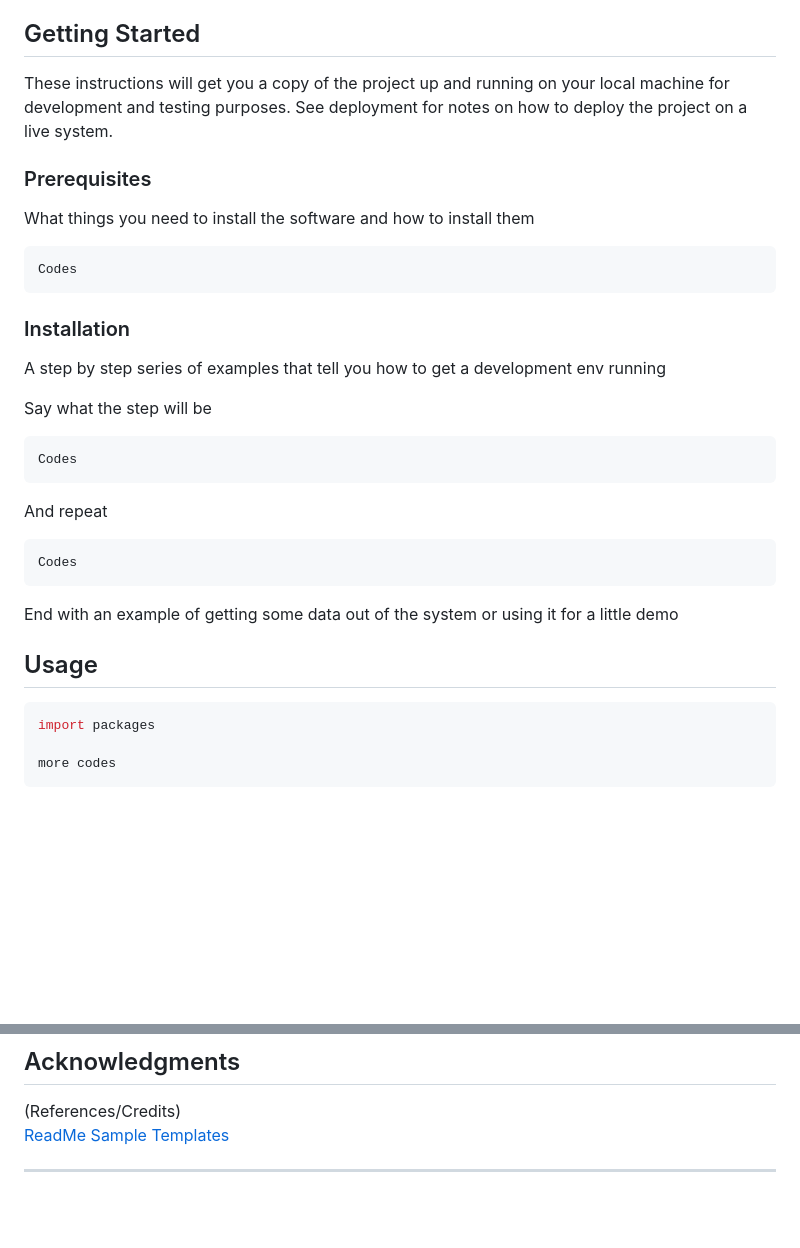
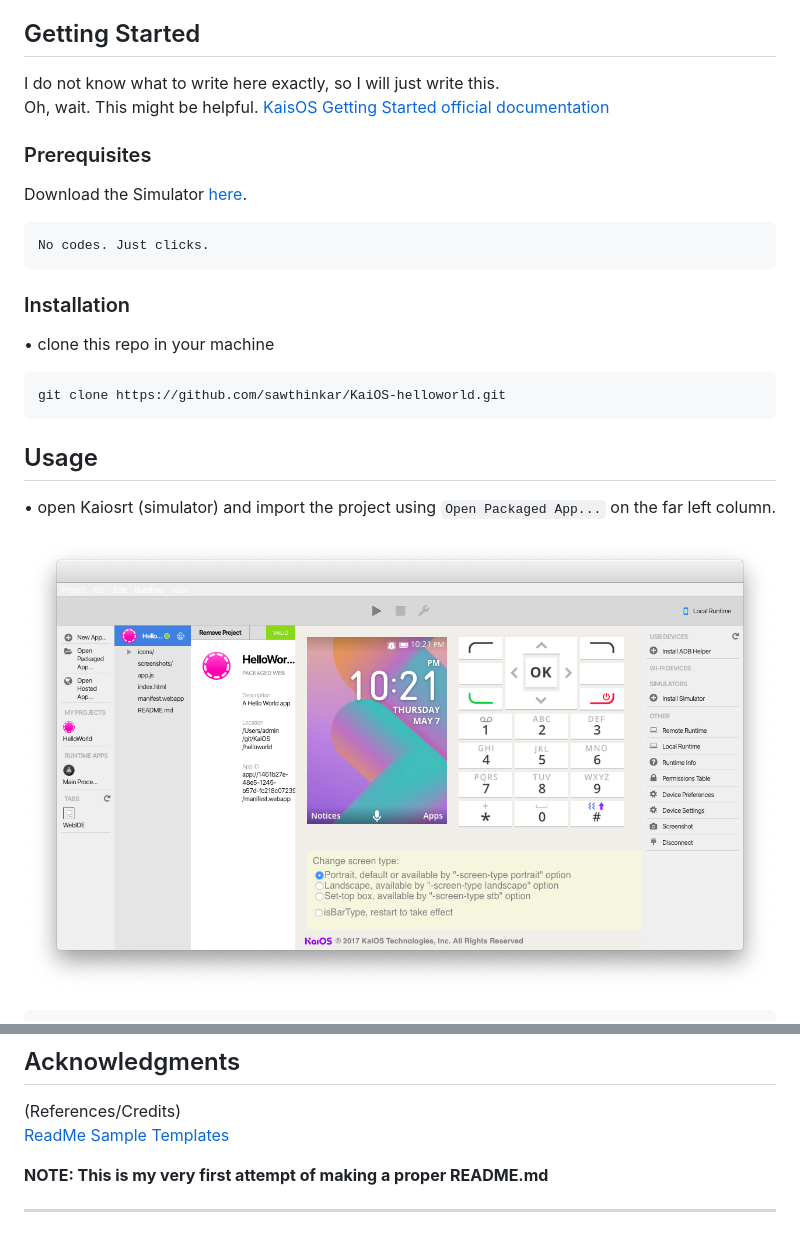
Before and after one commit to sawthinkar/KaiOS-helloworld, a Markdown page: README.md, 2 parts joined by grey strips. Rendered like a GitHub page; pictures changed too: screenshots/kaios_simulator.png (added); blank space fills up the shorter version.

Commit message:
Add screenshots and update readme

````diff
--- a/README.md
+++ b/README.md
@@ -18,38 +18,28 @@ Just a Hello World App for KaiOS
 
 ## Getting Started
 
-These instructions will get you a copy of the project up and running on your local machine for development and testing purposes. See deployment for notes on how to deploy the project on a live system.
+I do not know what to write here exactly, so I will just write this.
+Oh, wait. This might be helpful. [KaisOS Getting Started official documentation](https://developer.kaiostech.com/getting-started)
 
 ### Prerequisites
 
-What things you need to install the software and how to install them
+Download the Simulator [here](https://developer.kaiostech.com/getting-started/env-setup/simulator).
 
 ```
-Codes
+No codes. Just clicks.
 ```
 
 ### Installation
 
-A step by step series of examples that tell you how to get a development env running
-
-Say what the step will be
-
+• clone this repo in your machine
 ```bash
-Codes
+git clone https://github.com/sawthinkar/KaiOS-helloworld.git
 ```
-
-And repeat
-
-```
-Codes
-```
-
-End with an example of getting some data out of the system or using it for a little demo
 
 ## Usage
 
-```python
-import packages
+• open Kaiosrt (simulator) and import the project using `Open Packaged App...` on the far left column.
 
-more codes
+![KaiOS Simulator](/screenshots/kaios_simulator.png)
+
 ```
@@ -78,4 +80,7 @@ This project is licensed under the MIT License - see the [LICENSE.md](LICENSE.md
 (References/Credits)
 [ReadMe Sample Templates](https://github.com/s15n/README.md)
 
+
+**NOTE: This is my very first attempt of making a proper README.md**
+
 ---
````
Also changed, not shown: other parts of README.md (+13 -1 lines), screenshots/helloworld_simulator.png (added), screenshots/helloworld_websimulator.png (added), screenshots/kaios_vanilla_app.png (added).
